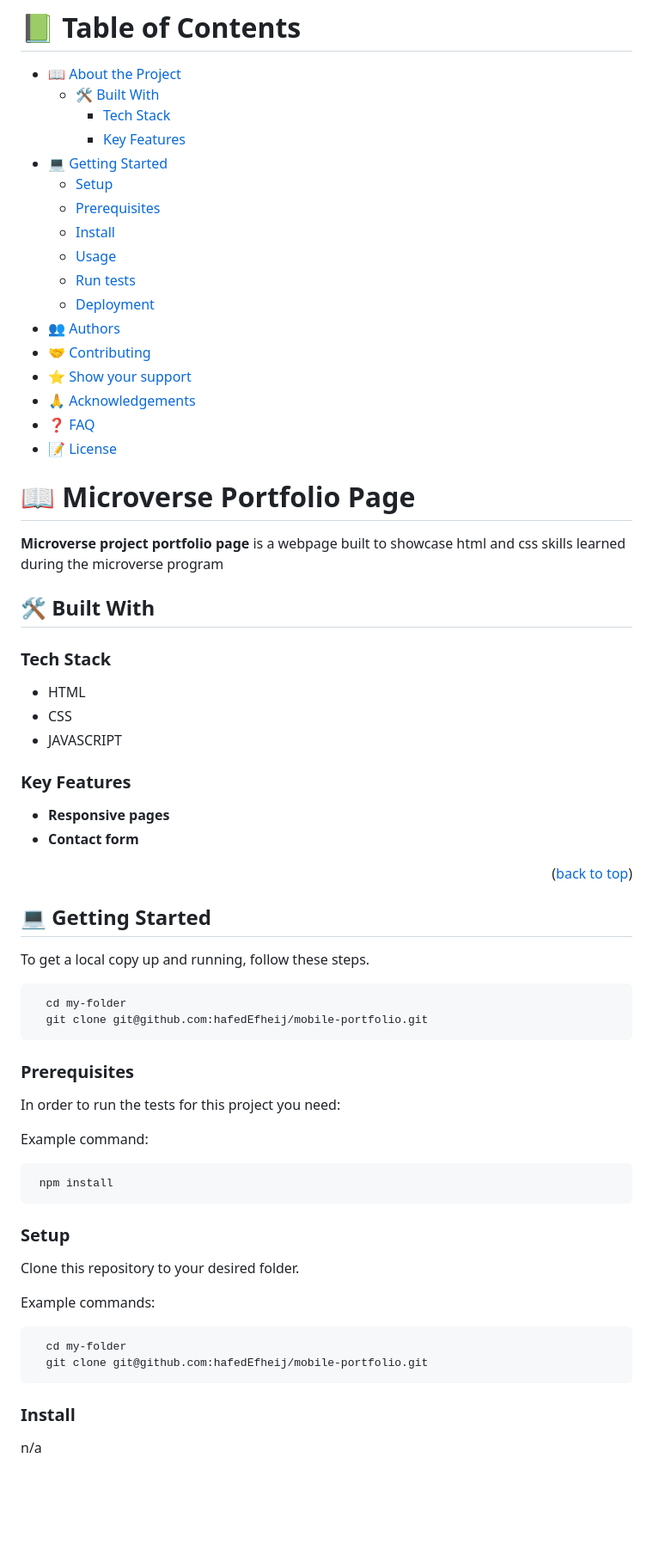
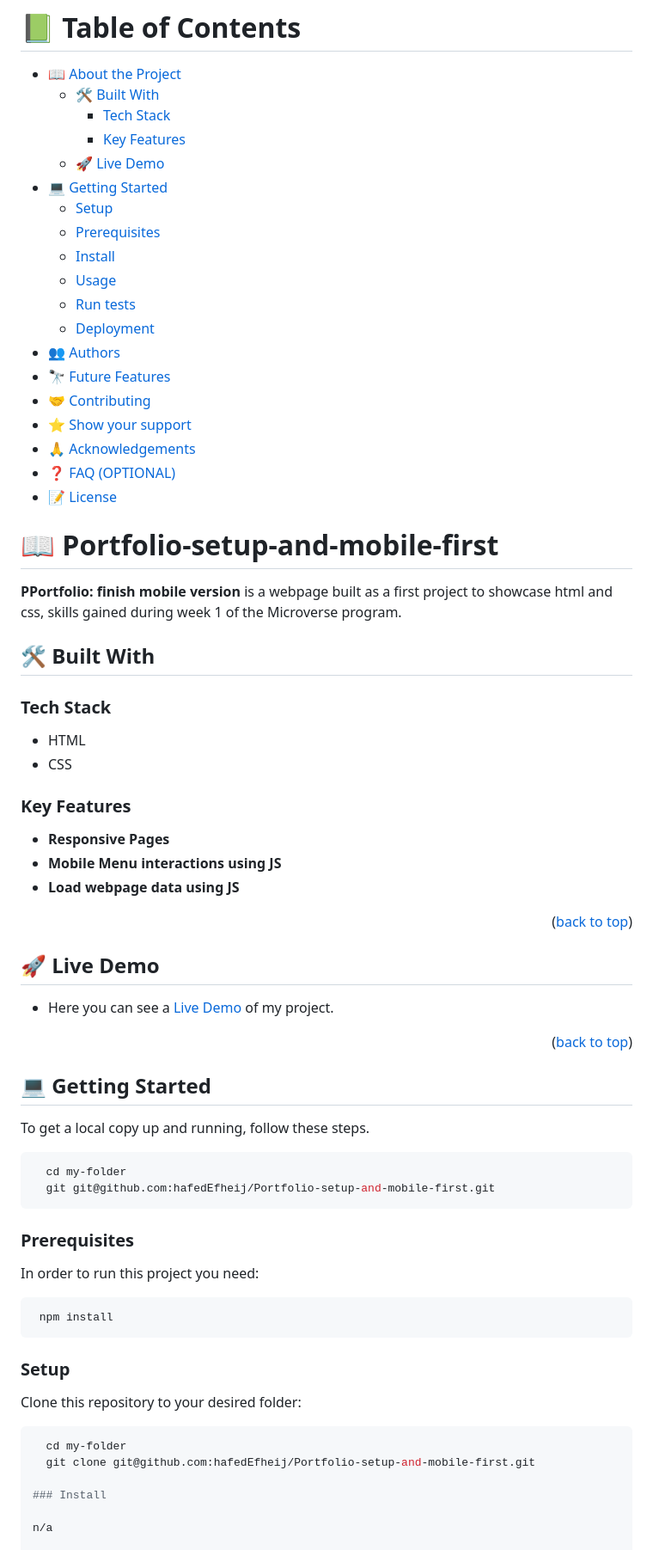
Before and after one commit to hafedEfheij/Portfolio-setup-and-mobile-first, a Markdown page: README.md, the part around the change printed below. Shown: that part at 86% size. Drawn GitHub-style; blank space fills up the shorter version.

````diff
--- a/README.md
+++ b/README.md
@@ -14,6 +19,7 @@
   - [🛠 Built With](#built-with)
     - [Tech Stack](#tech-stack)
     - [Key Features](#key-features)
+  - [🚀 Live Demo](#live-demo)
 - [💻 Getting Started](#getting-started)
   - [Setup](#setup)
   - [Prerequisites](#prerequisites)
@@ -22,17 +28,18 @@
   - [Run tests](#run-tests)
   - [Deployment](#triangular_flag_on_post-deployment)
 - [👥 Authors](#authors)
+- [🔭 Future Features](#future-features)
 - [🤝 Contributing](#contributing)
 - [⭐️ Show your support](#support)
 - [🙏 Acknowledgements](#acknowledgements)
-- [❓ FAQ](#faq)
+- [❓ FAQ (OPTIONAL)](#faq)
 - [📝 License](#license)
 
 <!-- PROJECT DESCRIPTION -->
 
-# 📖 Microverse Portfolio Page <a name="about-project"></a>
+# 📖 Portfolio-setup-and-mobile-first <a name="about-project"></a>
 
-**Microverse project portfolio page** is a webpage built to showcase html and css skills learned during the microverse program
+**PPortfolio: finish mobile version** is a webpage built as a first project to showcase html and css,  skills gained during week 1 of the Microverse program.
 
 ## 🛠 Built With <a name="built-with"></a>
 
@@ -40,17 +47,25 @@
 
 - HTML
 - CSS
-- JAVASCRIPT
 
 <!-- Features -->
 
 ### Key Features <a name="key-features"></a>
 
-- **Responsive pages**
-- **Contact form**
+- **Responsive Pages**
+- **Mobile Menu interactions using JS**
+- **Load webpage data using JS**
 
 <p align="right">(<a href="#readme-top">back to top</a>)</p>
 
+
+<!-- LIVE DEMO -->
+
+## 🚀 Live Demo <a name="live-demo"></a>
+
+- Here you can see a  [Live Demo]( https://hafedefheij.github.io/Portfolio-setup-and-mobile-first/) of my project.
+
+<p align="right">(<a href="#readme-top">back to top</a>)</p>
 <!-- GETTING STARTED -->
 
 ## 💻 Getting Started <a name="getting-started"></a>
@@ -59,14 +74,12 @@ To get a local copy up and running, follow these steps.
 
 ```sh
   cd my-folder
-  git clone git@github.com:hafedEfheij/mobile-portfolio.git
+  git git@github.com:hafedEfheij/Portfolio-setup-and-mobile-first.git
 ```
 
 ### Prerequisites
 
-In order to run the tests for this project you need:
-
-Example command:
+In order to run this project you need:
 
 ```sh
  npm install
@@ -74,14 +87,11 @@ Example command:
 
 ### Setup
 
-Clone this repository to your desired folder.
-
-Example commands:
+Clone this repository to your desired folder:
 
 ```sh
   cd my-folder
-  git clone git@github.com:hafedEfheij/mobile-portfolio.git
-```
+  git clone git@github.com:hafedEfheij/Portfolio-setup-and-mobile-first.git
 
 ### Install
 
````
Also changed, not shown: other parts of README.md (+40 -13 lines).
